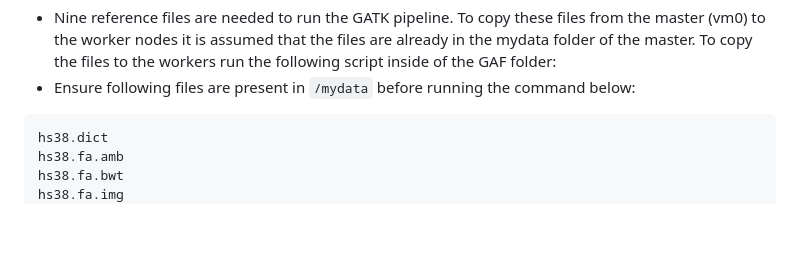
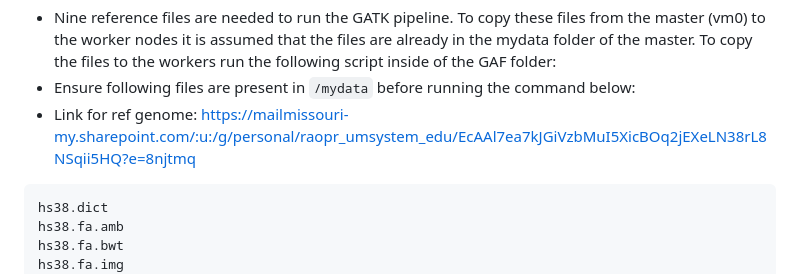
Before and after one commit to MU-Data-Science/GAF, a Markdown page: FABRIC/Readme.md, the part around the change. Drawn GitHub-style; blank space fills up the shorter version.

````diff
--- a/FABRIC/Readme.md
+++ b/FABRIC/Readme.md
@@ -71,7 +71,7 @@ In the same file change <values> for following properties.
 8. Copy reference Genome files, genome ID file, other necessary files and fastq files </br>
   - Nine reference files are needed to run the GATK pipeline. To copy these files from the master (vm0) to the worker nodes it is assumed that the files are already in the mydata folder of the master. To copy the files to the workers run the following script inside of the GAF folder:
   - Ensure following files are present in `/mydata` before running the command below:
-
+ - Link for ref genome: https://mailmissouri-my.sharepoint.com/:u:/g/personal/raopr_umsystem_edu/EcAAl7ea7kJGiVzbMuI5XicBOq2jEXeLN38rL8NSqii5HQ?e=8njtmq
  ```
  hs38.dict
  hs38.fa.amb
````
